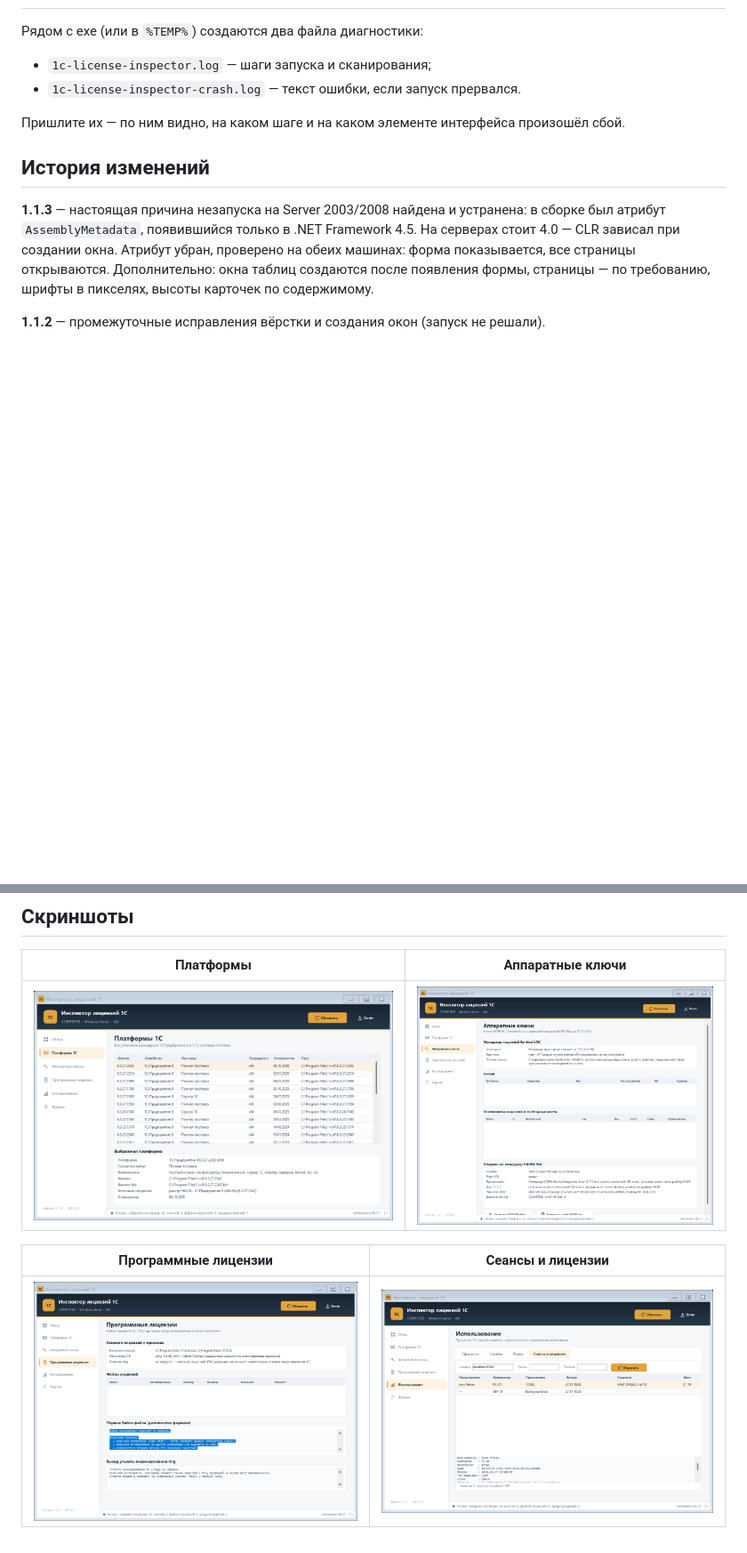
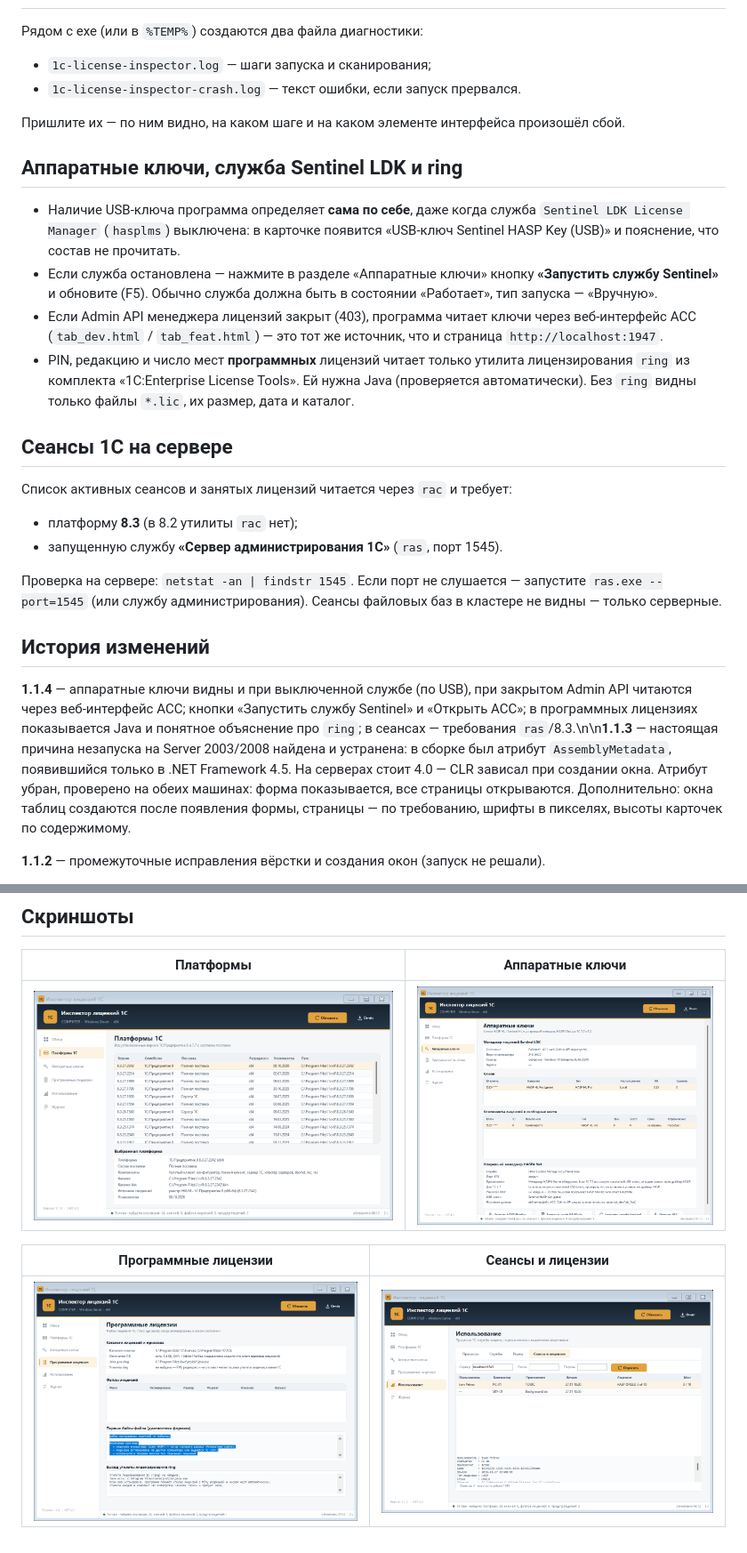
Before and after one commit to bigsprut/1c-license-inspector, a Markdown page: docs/README.md, 2 parts joined by grey strips. Shown at 89% size. Rendered like a GitHub page; pictures changed too: docs/img/hardware.png, docs/img/software.png; blank space fills up the shorter version.

Commit message:
1.1.4: ключи при выключенной службе, обход ACC, ring/Java, подсказки по сеансам

```diff
--- a/docs/README.md
+++ b/docs/README.md
@@ -151,9 +151,36 @@ powershell -ExecutionPolicy Bypass -File .\Collect-LicenseData.ps1
 
 Пришлите их — по ним видно, на каком шаге и на каком элементе интерфейса произошёл сбой.
 
+## Аппаратные ключи, служба Sentinel LDK и ring
+
+- Наличие USB-ключа программа определяет **сама по себе**, даже когда служба
+  `Sentinel LDK License Manager` (`hasplms`) выключена: в карточке появится
+  «USB-ключ Sentinel HASP Key (USB)» и пояснение, что состав не прочитать.
+- Если служба остановлена — нажмите в разделе «Аппаратные ключи» кнопку
+  **«Запустить службу Sentinel»** и обновите (F5). Обычно служба должна быть
+  в состоянии «Работает», тип запуска — «Вручную».
+- Если Admin API менеджера лицензий закрыт (403), программа читает ключи через
+  веб-интерфейс ACC (`tab_dev.html` / `tab_feat.html`) — это тот же источник,
+  что и страница `http://localhost:1947`.
+- PIN, редакцию и число мест **программных** лицензий читает только утилита
+  лицензирования `ring` из комплекта «1C:Enterprise License Tools». Ей нужна Java
+  (проверяется автоматически). Без `ring` видны только файлы `*.lic`, их размер,
+  дата и каталог.
+
+## Сеансы 1С на сервере
+
+Список активных сеансов и занятых лицензий читается через `rac` и требует:
+
+- платформу **8.3** (в 8.2 утилиты `rac` нет);
+- запущенную службу **«Сервер администрирования 1С»** (`ras`, порт 1545).
+
+Проверка на сервере: `netstat -an | findstr 1545`. Если порт не слушается —
+запустите `ras.exe --port=1545` (или службу администрирования). Сеансы файловых
+баз в кластере не видны — только серверные.
+
 ## История изменений
 
-**1.1.3** — настоящая причина незапуска на Server 2003/2008 найдена и устранена:
+**1.1.4** — аппаратные ключи видны и при выключенной службе (по USB), при закрытом Admin API читаются через веб-интерфейс ACC; кнопки «Запустить службу Sentinel» и «Открыть ACC»; в программных лицензиях показывается Java и понятное объяснение про `ring`; в сеансах — требования `ras`/8.3.\n\n**1.1.3** — настоящая причина незапуска на Server 2003/2008 найдена и устранена:
 в сборке был атрибут `AssemblyMetadata`, появившийся только в .NET Framework 4.5.
 На серверах стоит 4.0 — CLR зависал при создании окна. Атрибут убран, проверено
 на обеих машинах: форма показывается, все страницы открываются. Дополнительно:
```
Also changed, not shown: 12 other files.
